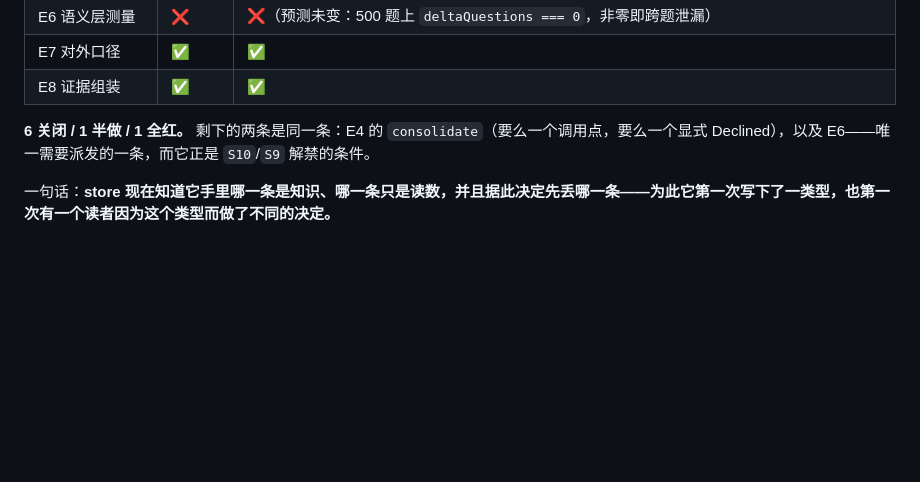
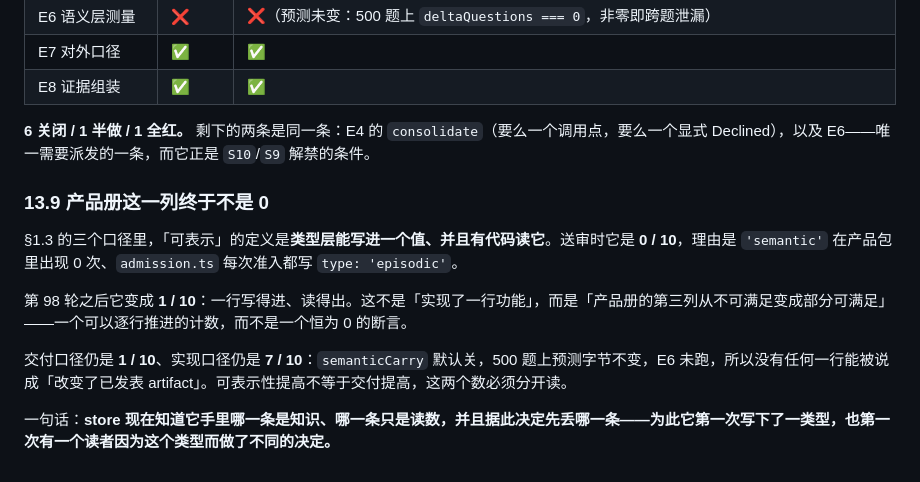
Before and after one commit to AgentiX-E/cortex-docs, a Markdown page: docs/06-semantic-layer-completion.md, the part around the change. Rendered like a GitHub page; blank space fills up the shorter version.

Commit message:
docs: 产品册可表示口径 0/10 -> 1/10，E3 判据表改绿
E3 关闭的实质是「可表示」这一列不再为 0：`MemoryType` 的 `'semantic'` 第一次有处写
（`memoryForUpdate`）、有处读（`retention.ts` 的类型表，影响有界 store 的淘汰）。

送审时的三条口径因此变成 交付 1/10、实现 7/10、可表示 1/10；§1.2 的 reach 快照保留为
送审时的 P 5/E 5/I 8/T 1，并注明第 98 轮为 P 11/E 2/I 5/T 1。

```diff
--- a/docs/06-semantic-layer-completion.md
+++ b/docs/06-semantic-layer-completion.md
@@ -599,4 +599,12 @@ assumed:  confirmed
 
 **6 关闭 / 1 半做 / 1 全红。** 剩下的两条是同一条：E4 的 `consolidate`（要么一个调用点，要么一个显式 Declined），以及 E6——唯一需要派发的一条，而它正是 `S10`/`S9` 解禁的条件。
 
+### 13.9 产品册这一列终于不是 0
+
+§1.3 的三个口径里，「可表示」的定义是**类型层能写进一个值、并且有代码读它**。送审时它是 **0 / 10**，理由是 `'semantic'` 在产品包里出现 0 次、`admission.ts` 每次准入都写 `type: 'episodic'`。
+
+第 98 轮之后它变成 **1 / 10**：一行写得进、读得出。这不是「实现了一行功能」，而是「产品册的第三列从不可满足变成部分可满足」——一个可以逐行推进的计数，而不是一个恒为 0 的断言。
+
+交付口径仍是 **1 / 10**、实现口径仍是 **7 / 10**：`semanticCarry` 默认关，500 题上预测字节不变，E6 未跑，所以没有任何一行能被说成「改变了已发表 artifact」。可表示性提高不等于交付提高，这两个数必须分开读。
+
 一句话：**store 现在知道它手里哪一条是知识、哪一条只是读数，并且据此决定先丢哪一条——为此它第一次写下了一类型，也第一次有一个读者因为这个类型而做了不同的决定。**
```
